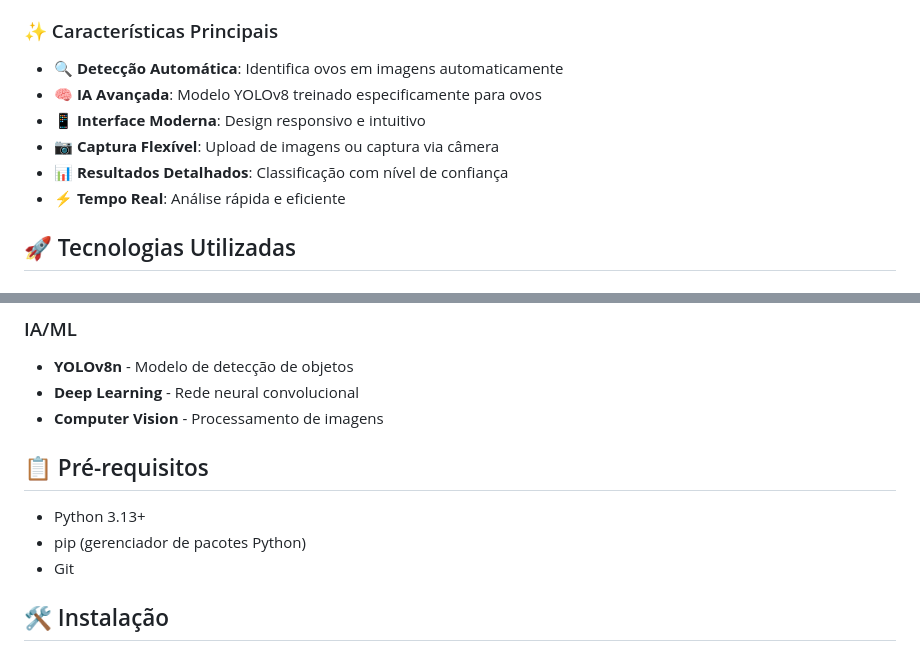
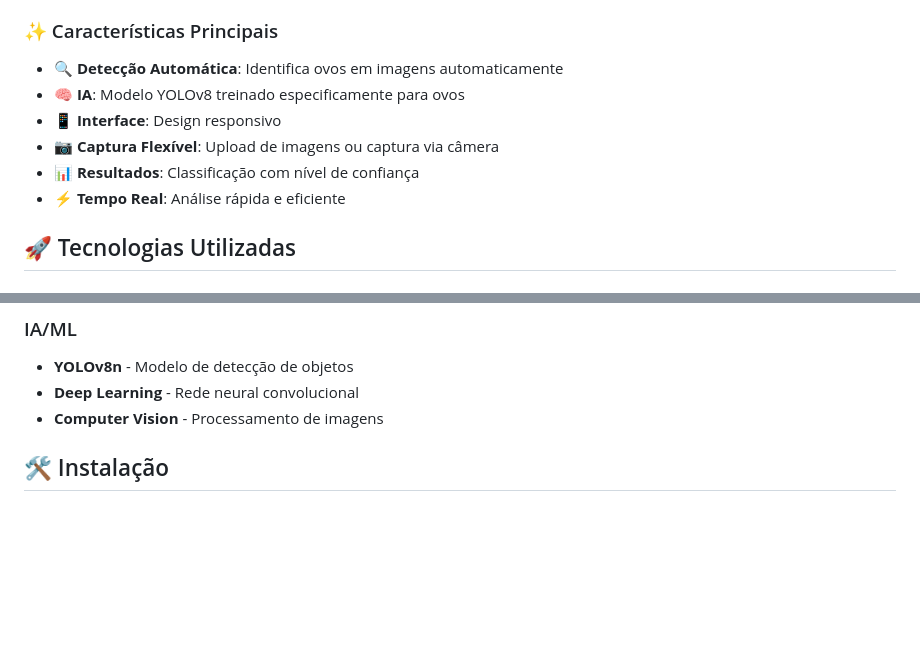
Before and after one commit to fcarlosmonteiro/egg-candling-ai, a Markdown page: README.md, 2 parts joined by grey strips. Drawn GitHub-style; blank space fills up the shorter version.

```diff
--- a/README.md
+++ b/README.md
@@ -14,10 +14,10 @@ O **Egg Candling AI** é uma aplicação web que utiliza algoritmos de inteligê
 ### ✨ Características Principais
 
 - 🔍 **Detecção Automática**: Identifica ovos em imagens automaticamente
-- 🧠 **IA Avançada**: Modelo YOLOv8 treinado especificamente para ovos
-- 📱 **Interface Moderna**: Design responsivo e intuitivo
+- 🧠 **IA**: Modelo YOLOv8 treinado especificamente para ovos
+- 📱 **Interface**: Design responsivo
 - 📷 **Captura Flexível**: Upload de imagens ou captura via câmera
-- 📊 **Resultados Detalhados**: Classificação com nível de confiança
+- 📊 **Resultados**: Classificação com nível de confiança
 - ⚡ **Tempo Real**: Análise rápida e eficiente
 
 ## 🚀 Tecnologias Utilizadas
@@ -40,12 +40,6 @@ O **Egg Candling AI** é uma aplicação web que utiliza algoritmos de inteligê
 - **YOLOv8n** - Modelo de detecção de objetos
 - **Deep Learning** - Rede neural convolucional
 - **Computer Vision** - Processamento de imagens
-
-## 📋 Pré-requisitos
-
-- Python 3.13+
-- pip (gerenciador de pacotes Python)
-- Git
 
 ## 🛠️ Instalação
 
```
